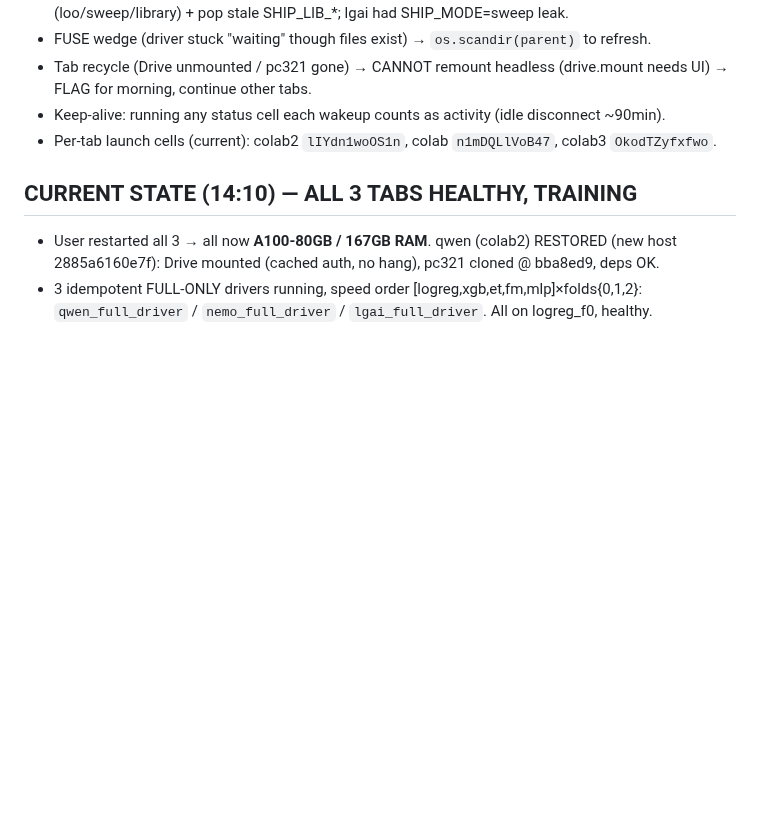
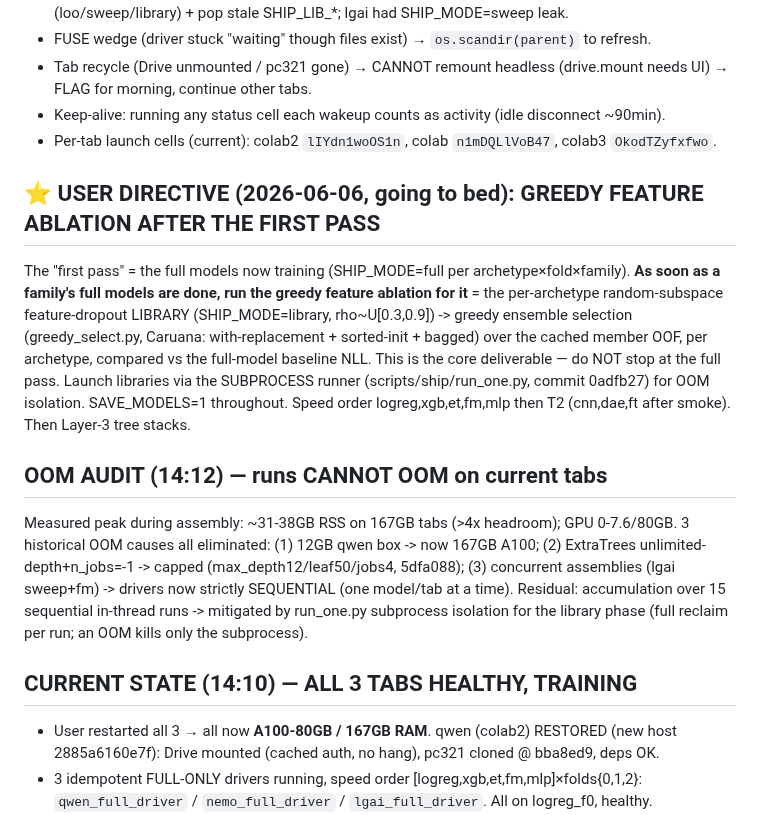
Before and after one commit to bwathomas/prediction-competition-321M, a Markdown page: docs/OVERNIGHT_master_2026-06-06b.md, the part around the change. GitHub-like rendering; blank space fills up the shorter version.

Commit message:
docs: user directive — greedy feature ablation (library + greedy-ES) after first pass; OOM audit

```diff
--- a/docs/OVERNIGHT_master_2026-06-06b.md
+++ b/docs/OVERNIGHT_master_2026-06-06b.md
@@ -71,6 +71,24 @@ F. Keep all 3 tabs alive every wakeup; commit+push every code change; update thi
 - Keep-alive: running any status cell each wakeup counts as activity (idle disconnect ~90min).
 - Per-tab launch cells (current): colab2 `lIYdn1woOS1n`, colab `n1mDQLlVoB47`, colab3 `OkodTZyfxfwo`.
 
+## ⭐ USER DIRECTIVE (2026-06-06, going to bed): GREEDY FEATURE ABLATION AFTER THE FIRST PASS
+The "first pass" = the full models now training (SHIP_MODE=full per archetype×fold×family).
+**As soon as a family's full models are done, run the greedy feature ablation for it** = the
+per-archetype random-subspace feature-dropout LIBRARY (SHIP_MODE=library, rho~U[0.3,0.9]) ->
+greedy ensemble selection (greedy_select.py, Caruana: with-replacement + sorted-init + bagged)
+over the cached member OOF, per archetype, compared vs the full-model baseline NLL. This is the
+core deliverable — do NOT stop at the full pass. Launch libraries via the SUBPROCESS runner
+(scripts/ship/run_one.py, commit 0adfb27) for OOM isolation. SAVE_MODELS=1 throughout.
+Speed order logreg,xgb,et,fm,mlp then T2 (cnn,dae,ft after smoke). Then Layer-3 tree stacks.
+
+## OOM AUDIT (14:12) — runs CANNOT OOM on current tabs
+Measured peak during assembly: ~31-38GB RSS on 167GB tabs (>4x headroom); GPU 0-7.6/80GB.
+3 historical OOM causes all eliminated: (1) 12GB qwen box -> now 167GB A100; (2) ExtraTrees
+unlimited-depth+n_jobs=-1 -> capped (max_depth12/leaf50/jobs4, 5dfa088); (3) concurrent
+assemblies (lgai sweep+fm) -> drivers now strictly SEQUENTIAL (one model/tab at a time).
+Residual: accumulation over 15 sequential in-thread runs -> mitigated by run_one.py subprocess
+isolation for the library phase (full reclaim per run; an OOM kills only the subprocess).
+
 ## CURRENT STATE (14:10) — ALL 3 TABS HEALTHY, TRAINING
 - User restarted all 3 → all now **A100-80GB / 167GB RAM**. qwen (colab2) RESTORED (new host
   2885a6160e7f): Drive mounted (cached auth, no hang), pc321 cloned @ bba8ed9, deps OK.
```
